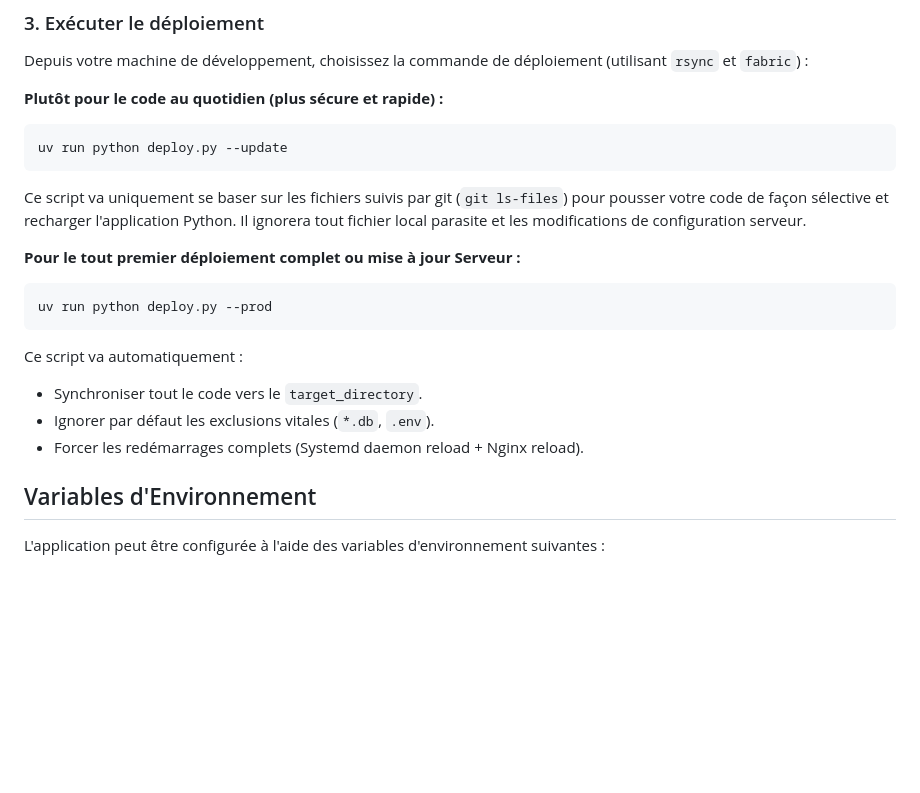
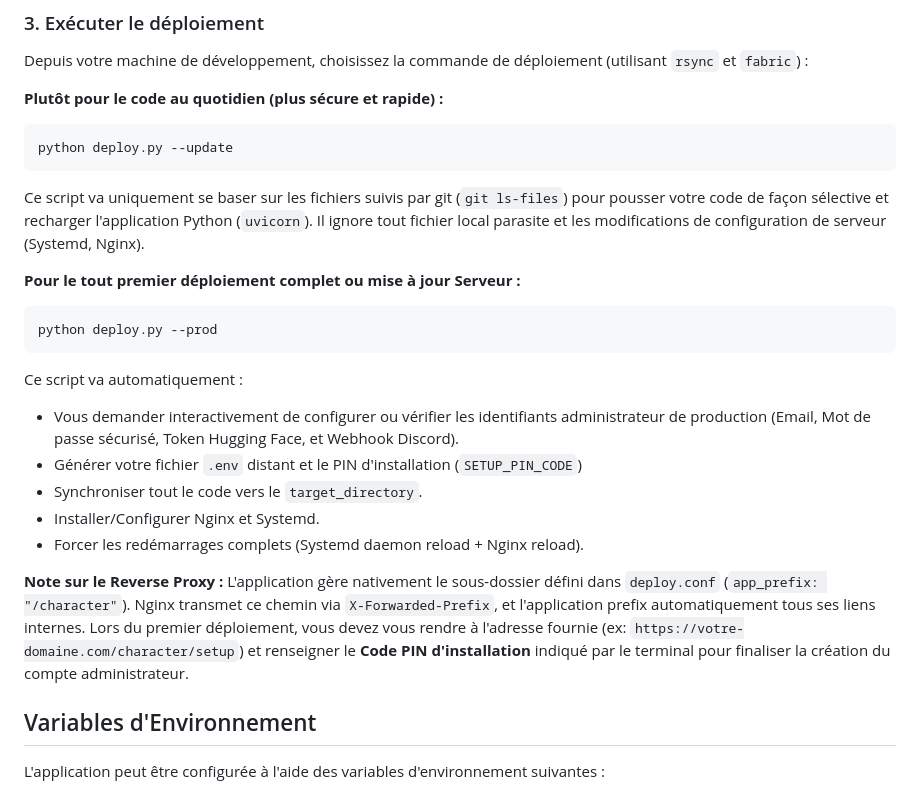
Before and after one commit to Pommovore/character, a Markdown page: docs/INSTALLATION.md, the part around the change. Drawn GitHub-style; blank space fills up the shorter version.

Commit message:
docs: updated deployment instructions for interactive setup and proxy handling

````diff
--- a/docs/INSTALLATION.md
+++ b/docs/INSTALLATION.md
@@ -94,18 +94,23 @@ Depuis votre machine de développement, choisissez la commande de déploiement (
 
 **Plutôt pour le code au quotidien (plus sécure et rapide) :**
 ```bash
-uv run python deploy.py --update
+python deploy.py --update
 ```
-Ce script va uniquement se baser sur les fichiers suivis par git (`git ls-files`) pour pousser votre code de façon sélective et recharger l'application Python. Il ignorera tout fichier local parasite et les modifications de configuration serveur.
+Ce script va uniquement se baser sur les fichiers suivis par git (`git ls-files`) pour pousser votre code de façon sélective et recharger l'application Python (`uvicorn`). Il ignore tout fichier local parasite et les modifications de configuration de serveur (Systemd, Nginx).
 
 **Pour le tout premier déploiement complet ou mise à jour Serveur :**
 ```bash
-uv run python deploy.py --prod
+python deploy.py --prod
 ```
 Ce script va automatiquement :
+- Vous demander interactivement de configurer ou vérifier les identifiants administrateur de production (Email, Mot de passe sécurisé, Token Hugging Face, et Webhook Discord).
+- Générer votre fichier `.env` distant et le PIN d'installation (`SETUP_PIN_CODE`)
 - Synchroniser tout le code vers le `target_directory`.
-- Ignorer par défaut les exclusions vitales (`*.db`, `.env`).
+- Installer/Configurer Nginx et Systemd.
 - Forcer les redémarrages complets (Systemd daemon reload + Nginx reload).
+
+**Note sur le Reverse Proxy :**
+L'application gère nativement le sous-dossier défini dans `deploy.conf` (`app_prefix: "/character"`). Nginx transmet ce chemin via `X-Forwarded-Prefix`, et l'application prefix automatiquement tous ses liens internes. Lors du premier déploiement, vous devez vous rendre à l'adresse fournie (ex: `https://votre-domaine.com/character/setup`) et renseigner le **Code PIN d'installation** indiqué par le terminal pour finaliser la création du compte administrateur.
 
 ## Variables d'Environnement
 
````
